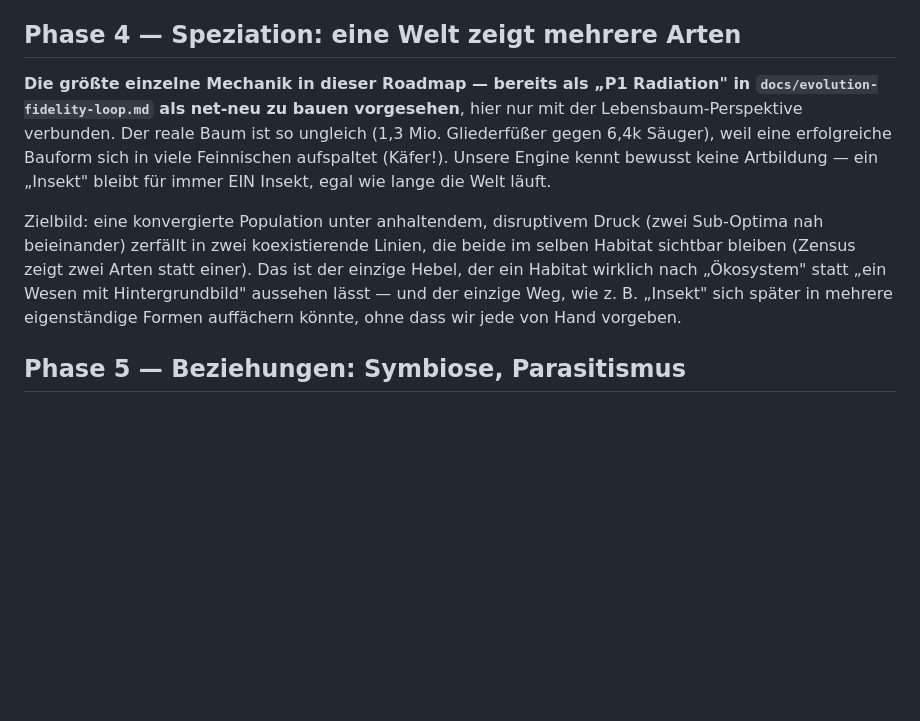
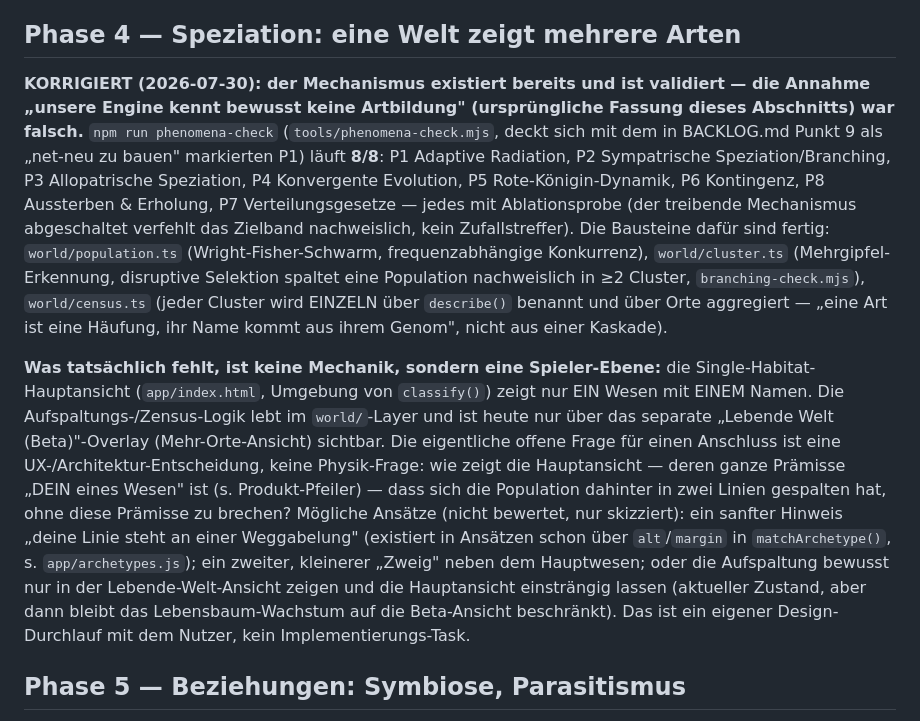
Before and after one commit to allawallabedalla/evolve, a Markdown page: docs/roadmap-lebendige-welt.md, the part around the change. Drawn GitHub-style; blank space fills up the shorter version.

Commit message:
Phase 4-7: Bestandsaufnahme -- Speziation existiert bereits, 8/8 validiert
Wichtiger Befund beim Machbarkeits-Check fuer Phase 4 (der als groesster Hebel
geplante naechste Schritt): npm run phenomena-check (tools/phenomena-check.mjs) lief
schon VOR dieser Session grün fuer alle acht Evolutionstheorie-Phaenomene, inklusive
P1 Adaptive Radiation und P2 Sympatrische Speziation/Branching -- je mit bestandener
Ablationsprobe (der treibende Mechanismus abgeschaltet verfehlt das Zielband
nachweislich). world/population.ts + world/cluster.ts + world/census.ts liefern
Mehrgipfel-Erkennung und Pro-Cluster-Benennung bereits produktiv im 'Lebende Welt'-
Overlay. Der urspruengliche Roadmap-Text ('unsere Engine kennt bewusst keine
Artbildung') ging von einem veralteten Stand aus.

Die echte offene Frage ist keine Physik-, sondern eine UX-Frage: die Single-Habitat-
Hauptansicht zeigt bewusst nur EIN Wesen (Produkt-Pfeiler) -- wie sich eine
Aufspaltung dort andeuten liesse, ohne diese Praemisse zu brechen, braucht einen
eigenen Design-Durchlauf mit dem Nutzer, keinen Implementierungs-Task.

Phase 5 (Symbiose/Parasitismus, world/coevolution.ts hat nur Raeuber-Beute, keine
Mutualismus-Infrastruktur), Phase 6 (Zeitachse) und Phase 7 (Populations-/Life-
History-Ebene) bleiben wie urspruenglich eingeschaetzt offen -- ehrlich als
mehrwoechige Einzelvorhaben dokumentiert statt oberflaechlich vorgetaeuscht.

Co-Authored-By: Claude Sonnet 5 <noreply@anthropic.com>
Claude-Session: https://claude.ai/code/session_01MVCymXRxTZoAPboF16ztig

```diff
--- a/docs/roadmap-lebendige-welt.md
+++ b/docs/roadmap-lebendige-welt.md
@@ -108,19 +108,35 @@ räumliche Lesart ergänzen („diese Form lebt HIER", nicht nur „bei diesen W
 
 ## Phase 4 — Speziation: eine Welt zeigt mehrere Arten
 
-**Die größte einzelne Mechanik in dieser Roadmap — bereits als „P1 Radiation" in
-`docs/evolution-fidelity-loop.md` als net-neu zu bauen vorgesehen**, hier nur mit der
-Lebensbaum-Perspektive verbunden. Der reale Baum ist so ungleich (1,3 Mio. Gliederfüßer
-gegen 6,4k Säuger), weil eine erfolgreiche Bauform sich in viele Feinnischen aufspaltet
-(Käfer!). Unsere Engine kennt bewusst keine Artbildung — ein „Insekt" bleibt für immer EIN
-Insekt, egal wie lange die Welt läuft.
+**KORRIGIERT (2026-07-30): der Mechanismus existiert bereits und ist validiert — die
+Annahme „unsere Engine kennt bewusst keine Artbildung" (ursprüngliche Fassung dieses
+Abschnitts) war falsch.** `npm run phenomena-check` (`tools/phenomena-check.mjs`, deckt
+sich mit dem in BACKLOG.md Punkt 9 als „net-neu zu bauen" markierten P1) läuft **8/8**:
+P1 Adaptive Radiation, P2 Sympatrische Speziation/Branching, P3 Allopatrische Speziation,
+P4 Konvergente Evolution, P5 Rote-Königin-Dynamik, P6 Kontingenz, P8 Aussterben &
+Erholung, P7 Verteilungsgesetze — jedes mit Ablationsprobe (der treibende Mechanismus
+abgeschaltet verfehlt das Zielband nachweislich, kein Zufallstreffer). Die Bausteine
+dafür sind fertig: `world/population.ts` (Wright-Fisher-Schwarm, frequenzabhängige
+Konkurrenz), `world/cluster.ts` (Mehrgipfel-Erkennung, disruptive Selektion spaltet
+eine Population nachweislich in ≥2 Cluster, `branching-check.mjs`), `world/census.ts`
+(jeder Cluster wird EINZELN über `describe()` benannt und über Orte aggregiert — „eine
+Art ist eine Häufung, ihr Name kommt aus ihrem Genom", nicht aus einer Kaskade).
 
-Zielbild: eine konvergierte Population unter anhaltendem, disruptivem Druck (zwei
-Sub-Optima nah beieinander) zerfällt in zwei koexistierende Linien, die beide im selben
-Habitat sichtbar bleiben (Zensus zeigt zwei Arten statt einer). Das ist der einzige Hebel,
-der ein Habitat wirklich nach „Ökosystem" statt „ein Wesen mit Hintergrundbild" aussehen
-lässt — und der einzige Weg, wie z. B. „Insekt" sich später in mehrere eigenständige
-Formen auffächern könnte, ohne dass wir jede von Hand vorgeben.
+**Was tatsächlich fehlt, ist keine Mechanik, sondern eine Spieler-Ebene:** die
+Single-Habitat-Hauptansicht (`app/index.html`, Umgebung von `classify()`) zeigt nur
+EIN Wesen mit EINEM Namen. Die Aufspaltungs-/Zensus-Logik lebt im `world/`-Layer und
+ist heute nur über das separate „Lebende Welt (Beta)"-Overlay (Mehr-Orte-Ansicht)
+sichtbar. Die eigentliche offene Frage für einen Anschluss ist eine
+UX-/Architektur-Entscheidung, keine Physik-Frage: wie zeigt die Hauptansicht — deren
+ganze Prämisse „DEIN eines Wesen" ist (s. Produkt-Pfeiler) — dass sich die Population
+dahinter in zwei Linien gespalten hat, ohne diese Prämisse zu brechen? Mögliche
+Ansätze (nicht bewertet, nur skizziert): ein sanfter Hinweis „deine Linie steht an
+einer Weggabelung" (existiert in Ansätzen schon über `alt`/`margin` in
+`matchArchetype()`, s. `app/archetypes.js`); ein zweiter, kleinerer „Zweig" neben dem
+Hauptwesen; oder die Aufspaltung bewusst nur in der Lebende-Welt-Ansicht zeigen und die
+Hauptansicht einsträngig lassen (aktueller Zustand, aber dann bleibt das
+Lebensbaum-Wachstum auf die Beta-Ansicht beschränkt). Das ist ein eigener
+Design-Durchlauf mit dem Nutzer, kein Implementierungs-Task.
 
 ## Phase 5 — Beziehungen: Symbiose, Parasitismus
 
```
Also changed, not shown: BACKLOG.md (+14 -7 lines).
